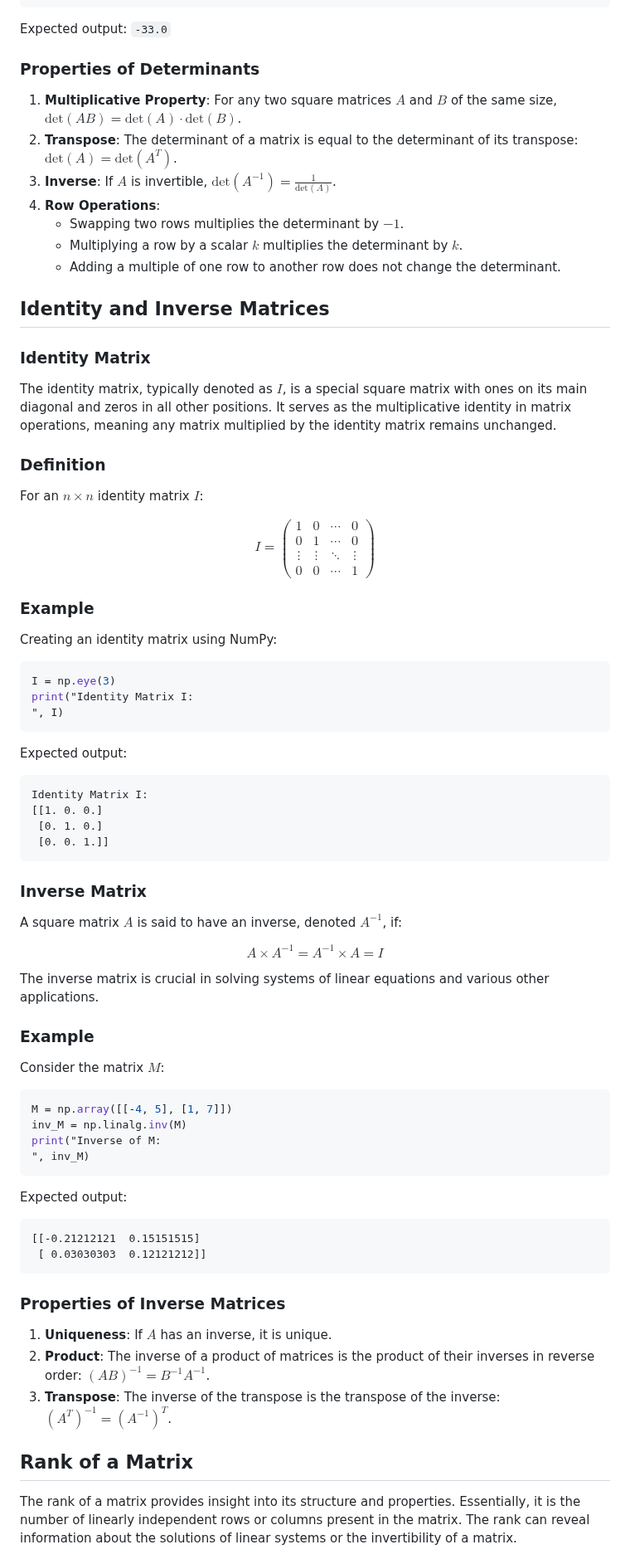
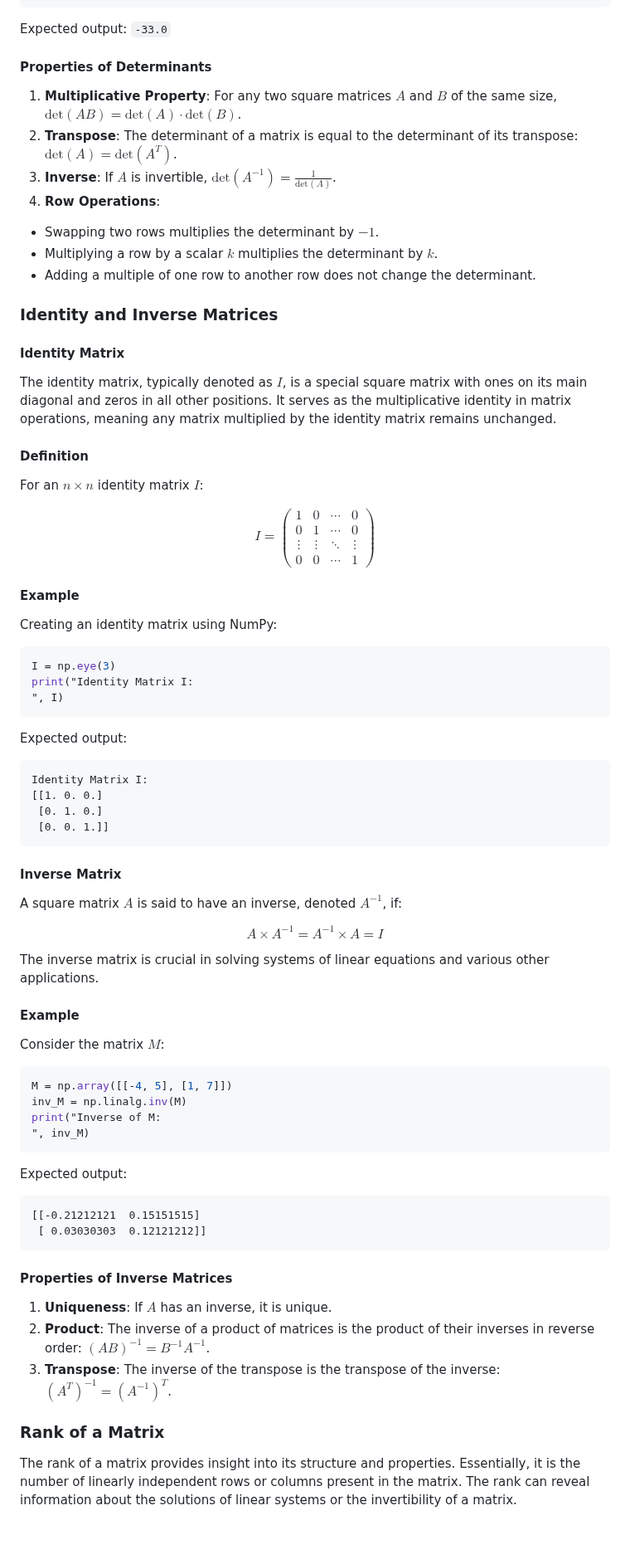
Before and after one commit to djeada/Numpy-Tutorials, a Markdown page: notes/4_matrix_operations.md, the part around one of its changes. Shown at 83% size. GitHub-like rendering; blank space fills up the shorter version.

````diff
--- a/notes/4_matrix_operations.md
+++ b/notes/4_matrix_operations.md
@@ -410,23 +417,24 @@ print("Determinant of M:", det_M)
 
 Expected output: `-33.0`
 
-### Properties of Determinants
+#### Properties of Determinants
 
 1. **Multiplicative Property**: For any two square matrices $A$ and $B$ of the same size, $\text{det}(AB) = \text{det}(A) \cdot \text{det}(B)$.
 2. **Transpose**: The determinant of a matrix is equal to the determinant of its transpose: $\text{det}(A) = \text{det}(A^T)$.
 3. **Inverse**: If $A$ is invertible, $\text{det}(A^{-1}) = \frac{1}{\text{det}(A)}$.
 4. **Row Operations**:
-    - Swapping two rows multiplies the determinant by $-1$.
-    - Multiplying a row by a scalar $k$ multiplies the determinant by $k$.
-    - Adding a multiple of one row to another row does not change the determinant.
 
-## Identity and Inverse Matrices
+- Swapping two rows multiplies the determinant by $-1$.
+- Multiplying a row by a scalar $k$ multiplies the determinant by $k$.
+- Adding a multiple of one row to another row does not change the determinant.
 
-### Identity Matrix
+### Identity and Inverse Matrices
+
+#### Identity Matrix
 
 The identity matrix, typically denoted as $I$, is a special square matrix with ones on its main diagonal and zeros in all other positions. It serves as the multiplicative identity in matrix operations, meaning any matrix multiplied by the identity matrix remains unchanged.
 
-### Definition
+#### Definition
 
 For an $n \times n$ identity matrix $I$:
 
@@ -439,8 +447,7 @@ I = \begin{pmatrix}
 \end{pmatrix}
 $$
 
-
-### Example
+#### Example
 
 Creating an identity matrix using NumPy:
 
@@ -459,19 +466,17 @@ Identity Matrix I:
  [0. 0. 1.]]
 ```
 
-### Inverse Matrix
+#### Inverse Matrix
 
 A square matrix $A$ is said to have an inverse, denoted $A^{-1}$, if:
-
 
 $$
 A \times A^{-1} = A^{-1} \times A = I
 $$
 
-
 The inverse matrix is crucial in solving systems of linear equations and various other applications.
 
-### Example
+#### Example
 
 Consider the matrix $M$:
 
@@ -489,13 +494,13 @@ Expected output:
  [ 0.03030303  0.12121212]]
 ```
 
-### Properties of Inverse Matrices
+#### Properties of Inverse Matrices
 
 1. **Uniqueness**: If $A$ has an inverse, it is unique.
 2. **Product**: The inverse of a product of matrices is the product of their inverses in reverse order: $(AB)^{-1} = B^{-1} A^{-1}$.
 3. **Transpose**: The inverse of the transpose is the transpose of the inverse: $(A^T)^{-1} = (A^{-1})^T$.
 
-## Rank of a Matrix
+### Rank of a Matrix
 
 The rank of a matrix provides insight into its structure and properties. Essentially, it is the number of linearly independent rows or columns present in the matrix. The rank can reveal information about the solutions of linear systems or the invertibility of a matrix.
 
````
Also changed, not shown: other parts of notes/4_matrix_operations.md (+30 -46 lines).
